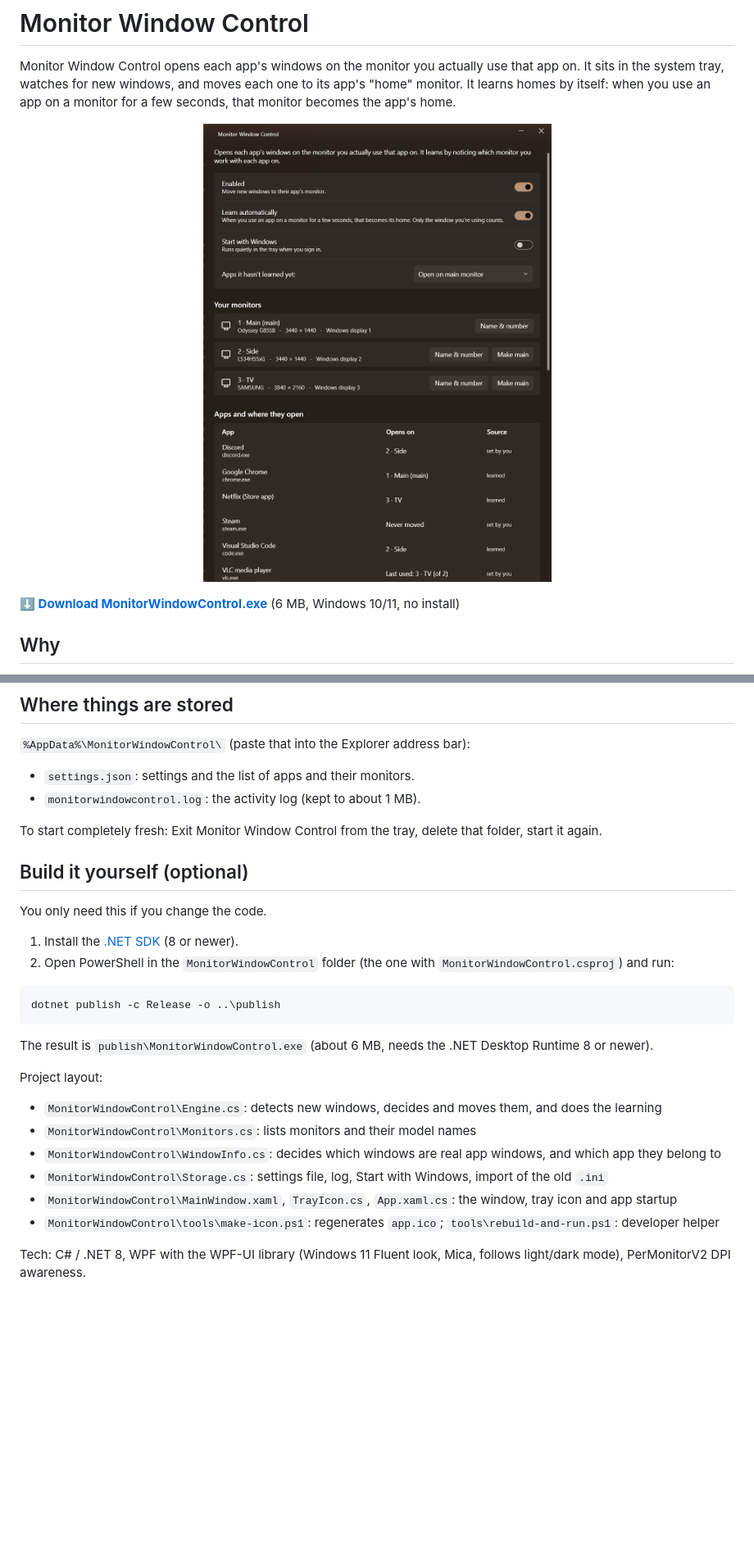
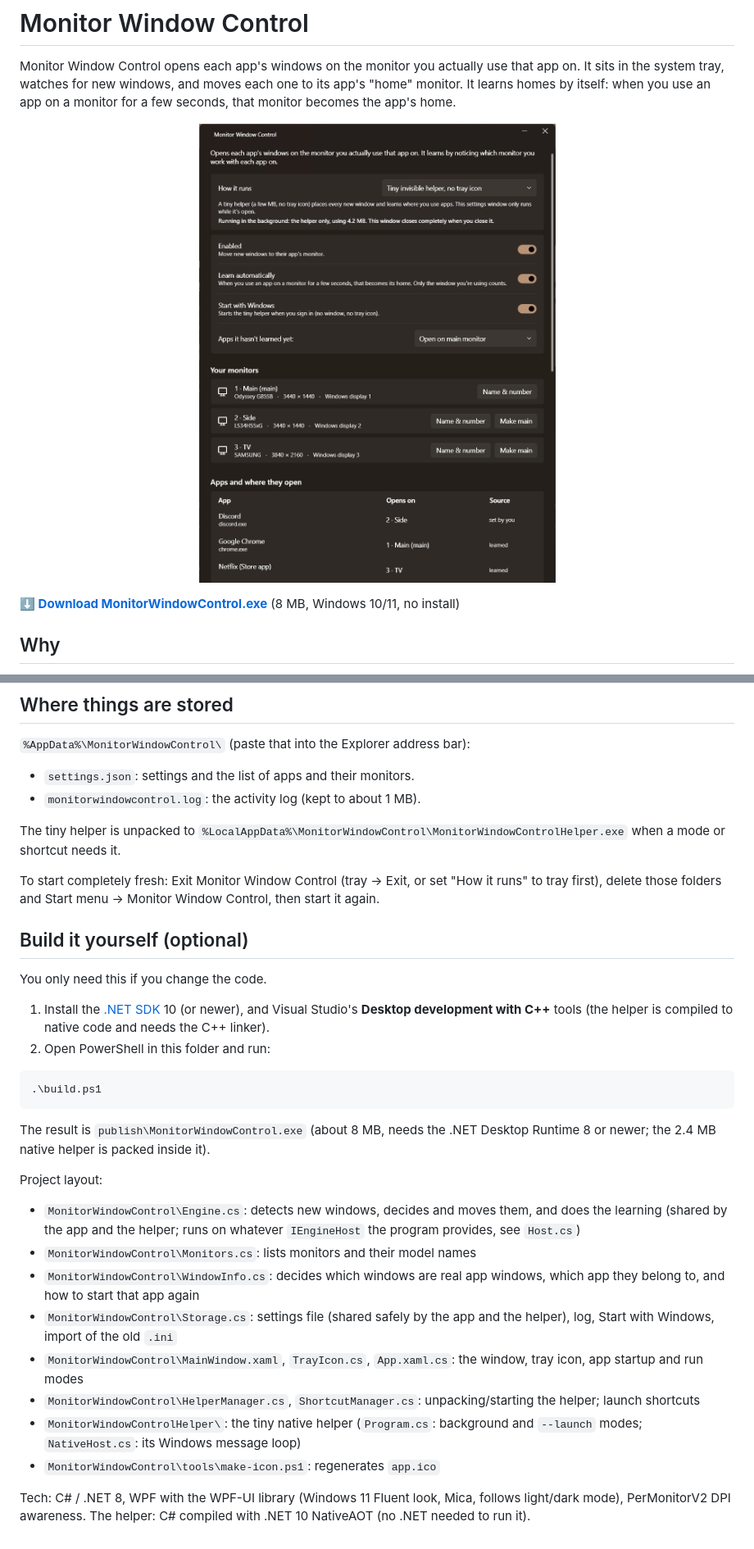
Before and after one commit to eldavier888/MonitorWindowControl, a Markdown page: README.md, 2 parts joined by grey strips. Shown at 82% size. GitHub-like rendering; pictures changed too: docs/screenshot.png; blank space fills up the shorter version.

````diff
--- a/README.md
+++ b/README.md
@@ -8,7 +8,7 @@ It learns homes by itself: when you use an app on a monitor for a few seconds, t
   <img src="docs/screenshot.png" alt="Monitor Window Control window: toggles, the three connected monitors by model name, and a list of apps with the monitor each one opens on" width="560">
 </p>
 
-**[⬇ Download MonitorWindowControl.exe](../../releases/latest/download/MonitorWindowControl.exe)** (6 MB, Windows 10/11, no install)
+**[⬇ Download MonitorWindowControl.exe](../../releases/latest/download/MonitorWindowControl.exe)** (8 MB, Windows 10/11, no install)
 
 ## Why
 
@@ -93,29 +109,41 @@ Windows that run as administrator can't be moved by a normal app; Monitor Window
 - `settings.json`: settings and the list of apps and their monitors.
 - `monitorwindowcontrol.log`: the activity log (kept to about 1 MB).
 
-To start completely fresh: Exit Monitor Window Control from the tray, delete that folder, start it again.
+The tiny helper is unpacked to `%LocalAppData%\MonitorWindowControl\MonitorWindowControlHelper.exe` when a mode
+or shortcut needs it.
+
+To start completely fresh: Exit Monitor Window Control (tray → Exit, or set "How it runs" to tray first),
+delete those folders and Start menu → Monitor Window Control, then start it again.
 
 ## Build it yourself (optional)
 
 You only need this if you change the code.
 
-1. Install the [.NET SDK](https://dotnet.microsoft.com/download) (8 or newer).
-2. Open PowerShell in the `MonitorWindowControl` folder (the one with `MonitorWindowControl.csproj`) and run:
+1. Install the [.NET SDK](https://dotnet.microsoft.com/download) 10 (or newer), and Visual Studio's
+   **Desktop development with C++** tools (the helper is compiled to native code and needs the C++ linker).
+2. Open PowerShell in this folder and run:
 
 ```powershell
-dotnet publish -c Release -o ..\publish
+.\build.ps1
 ```
 
-The result is `publish\MonitorWindowControl.exe` (about 6 MB, needs the .NET Desktop Runtime 8 or newer).
+The result is `publish\MonitorWindowControl.exe` (about 8 MB, needs the .NET Desktop Runtime 8 or newer;
+the 2.4 MB native helper is packed inside it).
 
 Project layout:
 
 - `MonitorWindowControl\Engine.cs`: detects new windows, decides and moves them, and does the learning
+  (shared by the app and the helper; runs on whatever `IEngineHost` the program provides, see `Host.cs`)
 - `MonitorWindowControl\Monitors.cs`: lists monitors and their model names
-- `MonitorWindowControl\WindowInfo.cs`: decides which windows are real app windows, and which app they belong to
-- `MonitorWindowControl\Storage.cs`: settings file, log, Start with Windows, import of the old `.ini`
-- `MonitorWindowControl\MainWindow.xaml`, `TrayIcon.cs`, `App.xaml.cs`: the window, tray icon and app startup
-- `MonitorWindowControl\tools\make-icon.ps1`: regenerates `app.ico`; `tools\rebuild-and-run.ps1`: developer helper
+- `MonitorWindowControl\WindowInfo.cs`: decides which windows are real app windows, which app they belong to,
+  and how to start that app again
+- `MonitorWindowControl\Storage.cs`: settings file (shared safely by the app and the helper), log, Start with Windows,
+  import of the old `.ini`
+- `MonitorWindowControl\MainWindow.xaml`, `TrayIcon.cs`, `App.xaml.cs`: the window, tray icon, app startup and run modes
+- `MonitorWindowControl\HelperManager.cs`, `ShortcutManager.cs`: unpacking/starting the helper; launch shortcuts
+- `MonitorWindowControlHelper\`: the tiny native helper (`Program.cs`: background and `--launch` modes;
+  `NativeHost.cs`: its Windows message loop)
+- `MonitorWindowControl\tools\make-icon.ps1`: regenerates `app.ico`
 
 Tech: C# / .NET 8, WPF with the WPF-UI library (Windows 11 Fluent look, Mica, follows light/dark mode),
-PerMonitorV2 DPI awareness.
+PerMonitorV2 DPI awareness. The helper: C# compiled with .NET 10 NativeAOT (no .NET needed to run it).
````
Also changed, not shown: other parts of README.md (+18 -2 lines), 18 other files.
